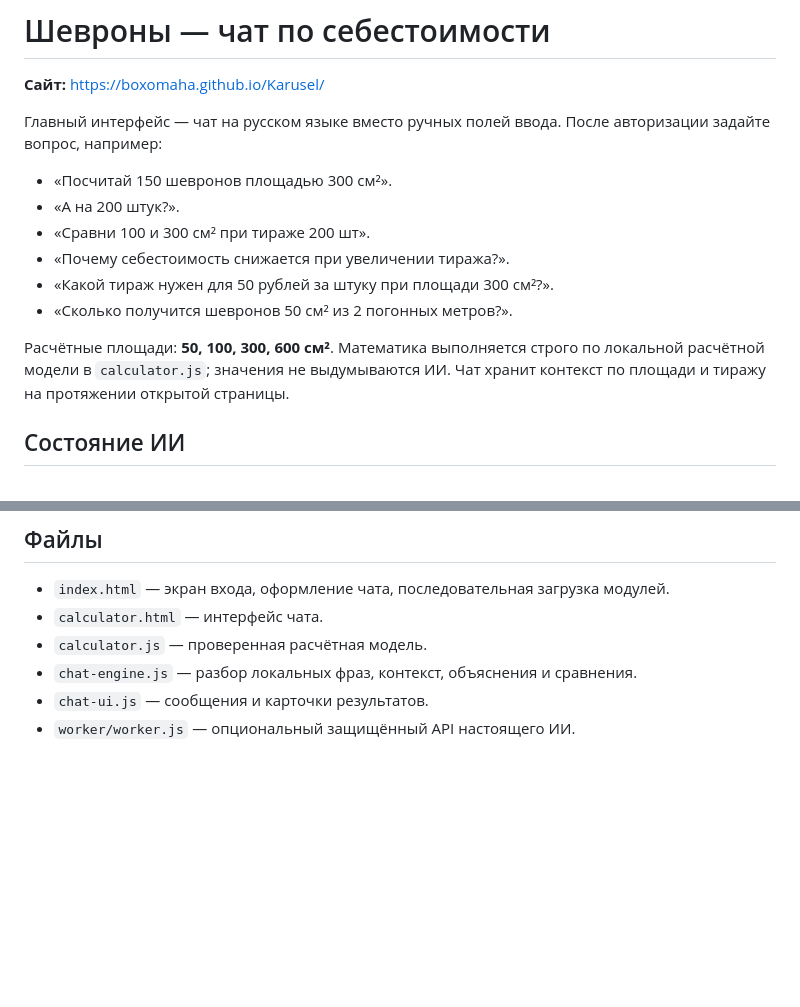
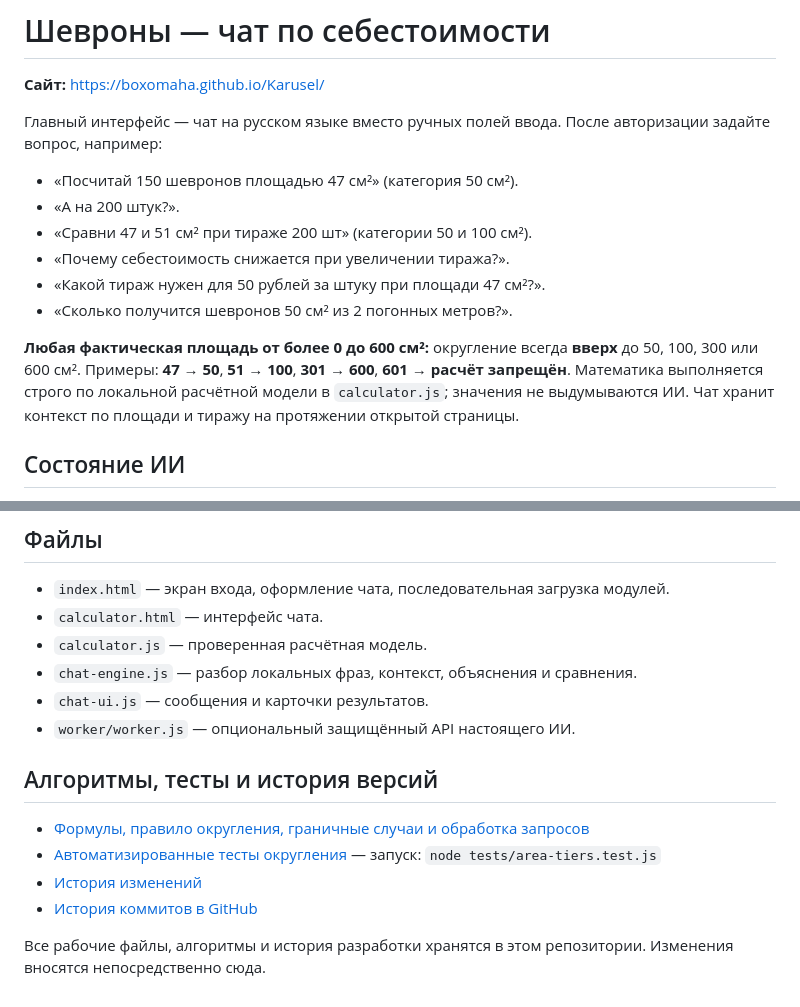
Before and after one commit to boxomaha/Karusel, a Markdown page: README.md, 2 parts joined by grey strips. Drawn GitHub-style; blank space fills up the shorter version.

Commit message:
Update project documentation for real area inputs and GitHub-only development

```diff
--- a/README.md
+++ b/README.md
@@ -4,14 +4,14 @@
 
 Главный интерфейс — чат на русском языке вместо ручных полей ввода. После авторизации задайте вопрос, например:
 
-- «Посчитай 150 шевронов площадью 300 см²».
+- «Посчитай 150 шевронов площадью 47 см²» (категория 50 см²).
 - «А на 200 штук?».
-- «Сравни 100 и 300 см² при тираже 200 шт».
+- «Сравни 47 и 51 см² при тираже 200 шт» (категории 50 и 100 см²).
 - «Почему себестоимость снижается при увеличении тиража?».
-- «Какой тираж нужен для 50 рублей за штуку при площади 300 см²?».
+- «Какой тираж нужен для 50 рублей за штуку при площади 47 см²?».
 - «Сколько получится шевронов 50 см² из 2 погонных метров?».
 
-Расчётные площади: **50, 100, 300, 600 см²**. Математика выполняется строго по локальной расчётной модели в `calculator.js`; значения не выдумываются ИИ. Чат хранит контекст по площади и тиражу на протяжении открытой страницы.
+**Любая фактическая площадь от более 0 до 600 см²:** округление всегда **вверх** до 50, 100, 300 или 600 см². Примеры: **47 → 50**, **51 → 100**, **301 → 600**, **601 → расчёт запрещён**. Математика выполняется строго по локальной расчётной модели в `calculator.js`; значения не выдумываются ИИ. Чат хранит контекст по площади и тиражу на протяжении открытой страницы.
 
 ## Состояние ИИ
 
@@ -33,3 +33,12 @@
 - `chat-engine.js` — разбор локальных фраз, контекст, объяснения и сравнения.
 - `chat-ui.js` — сообщения и карточки результатов.
 - `worker/worker.js` — опциональный защищённый API настоящего ИИ.
+
+## Алгоритмы, тесты и история версий
+
+- [Формулы, правило округления, граничные случаи и обработка запросов](docs/ALGORITHM.md)
+- [Автоматизированные тесты округления](tests/area-tiers.test.js) — запуск: `node tests/area-tiers.test.js`
+- [История изменений](CHANGELOG.md)
+- [История коммитов в GitHub](https://github.com/boxomaha/Karusel/commits/main)
+
+Все рабочие файлы, алгоритмы и история разработки хранятся в этом репозитории. Изменения вносятся непосредственно сюда.
```
